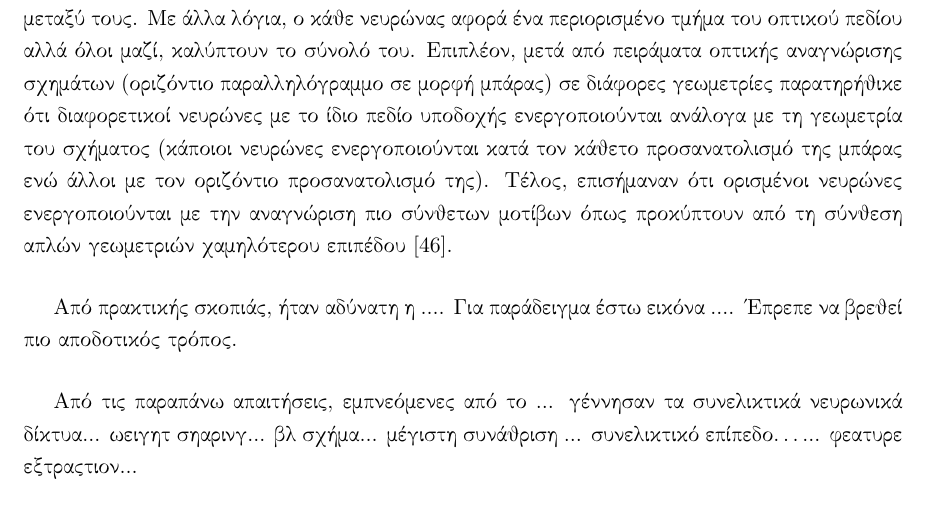
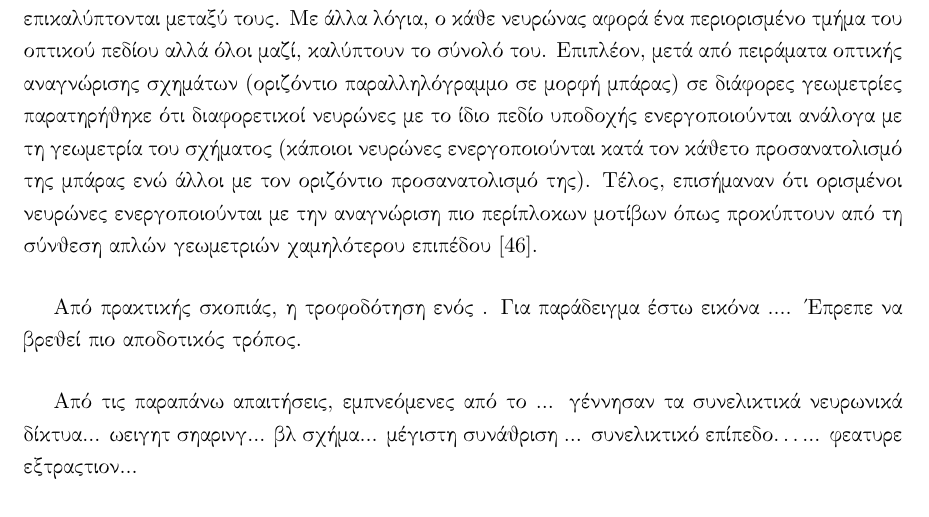
Before and after one commit to abarmper/Thesis_Barmperis, a LaTeX thesis (report/Αλέξανδρος_Μπαρμπέρης_thesis.tex, which reads report/main_body/theory.tex): part of page 41 of 53, cut so that both start at the same text. Compiled offline with pdfLaTeX.

Commit message:
small changes and image of convolution

```diff
--- a/report/main_body/theory.tex
+++ b/report/main_body/theory.tex
@@ -368,9 +368,9 @@ y = f\Big(\sum_{i = 1}^{n} w_i \times x_i  +  b\Big)
 
 Έχοντας περιγράψει τη δομή και την εκπαίδευση των απλών νευρωνικών δικτύων πρόσθιας διάδοσης, εύκολα μπορούμε να κατανοήσουμε μερικές από τις παραλλαγές του. Μια από τις σημαντικότερες παραλλαγές είναι αυτή των Συνελικτικών Νευρωνικών Δικτύων (\en{Convolutional Neural Networks}) που χρησιμοποιείται συστηματικά στον χώρο της όρασης υπολογιστών. Πρόκειται για την υποκατηγορία των νευρωνικών δικτύων πρόσθιας διάδοσης στην οποία οδηγήθηκε η επιστημονική κοινότητα αφενός επιδιώκοντας να λύσει ορισμένα από τα πρακτικά προβλήματα της εφαρμογής νευρωνικών δικτύων στον χώρο της όρασης υπολογιστών και αφετέρου μελετώντας τη νεύρο\textendash φυσιολογία του οπτικού φλοιού (\en{visual cortex}).\par
 
-Από τη σκοπιά της νευροεπιστήμης, οι \en{David H. Hubel} και \en{Torsten Wiesel} μετά από μια σειρά πειραμάτων σε γάτες \cite{hubel1959single, hubel1959receptive} γύρω στο 1960 και αργότερα, σε πιθήκους \cite{hubel1968receptive} έριξαν φως στη δομή του οπτικού φλοιού, εμπνέοντας έτσι το κίνημα του διασυνδετισμού (\en{connectionism}). Σύμφωνα με το έργο τους (για το οποίο τιμήθηκαν με το βραβείο \en{nobel} το 1981) πολλοί νευρώνες του οπτικού φλοιού έχουν μικρά, τοπικά πεδία υποδοχής (\en{receptive fields}) που μπορεί να επικαλύπτονται μεταξύ τους. Με άλλα λόγια, ο κάθε νευρώνας αφορά ένα περιορισμένο τμήμα του οπτικού πεδίου αλλά όλοι μαζί, καλύπτουν το σύνολό του. Επιπλέον, μετά από πειράματα οπτικής αναγνώρισης σχημάτων (οριζόντιο παραλληλόγραμμο σε μορφή μπάρας) σε διάφορες γεωμετρίες παρατηρήθικε ότι διαφορετικοί νευρώνες με το ίδιο πεδίο υποδοχής ενεργοποιούνται ανάλογα με τη γεωμετρία του σχήματος (κάποιοι νευρώνες ενεργοποιούνται κατά τον κάθετο προσανατολισμό της μπάρας ενώ άλλοι με τον οριζόντιο προσανατολισμό της). Τέλος, επισήμαναν ότι ορισμένοι νευρώνες ενεργοποιούνται με την αναγνώριση πιο σύνθετων μοτίβων όπως προκύπτουν από τη σύνθεση απλών γεωμετριών χαμηλότερου επιπέδου \cite{geron2019hands}. \par
+Από τη σκοπιά της νευροεπιστήμης, οι \en{David H. Hubel} και \en{Torsten Wiesel} μετά από μια σειρά πειραμάτων σε γάτες \cite{hubel1959single, hubel1959receptive} γύρω στο 1960 και αργότερα, σε πιθήκους \cite{hubel1968receptive} έριξαν φως στη δομή του οπτικού φλοιού, εμπνέοντας έτσι το κίνημα του διασυνδετισμού (\en{connectionism}). Σύμφωνα με το έργο τους (για το οποίο τιμήθηκαν με το βραβείο \en{nobel} το 1981) πολλοί νευρώνες του οπτικού φλοιού έχουν μικρά, τοπικά πεδία υποδοχής (\en{receptive fields}) που μπορεί να επικαλύπτονται μεταξύ τους. Με άλλα λόγια, ο κάθε νευρώνας αφορά ένα περιορισμένο τμήμα του οπτικού πεδίου αλλά όλοι μαζί, καλύπτουν το σύνολό του. Επιπλέον, μετά από πειράματα οπτικής αναγνώρισης σχημάτων (οριζόντιο παραλληλόγραμμο σε μορφή μπάρας) σε διάφορες γεωμετρίες παρατηρήθηκε ότι διαφορετικοί νευρώνες με το ίδιο πεδίο υποδοχής ενεργοποιούνται ανάλογα με τη γεωμετρία του σχήματος (κάποιοι νευρώνες ενεργοποιούνται κατά τον κάθετο προσανατολισμό της μπάρας ενώ άλλοι με τον οριζόντιο προσανατολισμό της). Τέλος, επισήμαναν ότι ορισμένοι νευρώνες ενεργοποιούνται με την αναγνώριση πιο περίπλοκων μοτίβων όπως προκύπτουν από τη σύνθεση απλών γεωμετριών χαμηλότερου επιπέδου \cite{geron2019hands}. \par
 
-Από πρακτικής σκοπιάς, ήταν αδύνατη η .... Για παράδειγμα έστω εικόνα .... Έπρεπε να βρεθεί πιο αποδοτικός τρόπος.
+Από πρακτικής σκοπιάς, η τροφοδότηση ενός . Για παράδειγμα έστω εικόνα .... Έπρεπε να βρεθεί πιο αποδοτικός τρόπος.
 
 Από τις παραπάνω απαιτήσεις, εμπνεόμενες από το ... γέννησαν τα συνελικτικά νευρωνικά δίκτυα...  weight sharing... βλ σχήμα... μέγιστη συνάθριση ... συνελικτικό επίπεδο\dots ... feature extraction...
 
```
Also changed, not shown: report/images/chapter theoritical background/convolve2d.svg (added), report/images/chapter theoritical background/convolve_example_step_1.svg (added).
